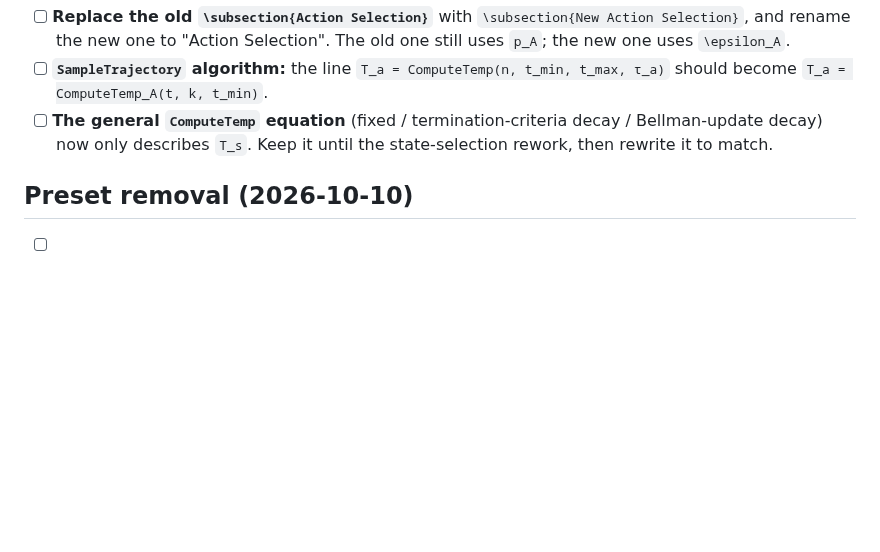
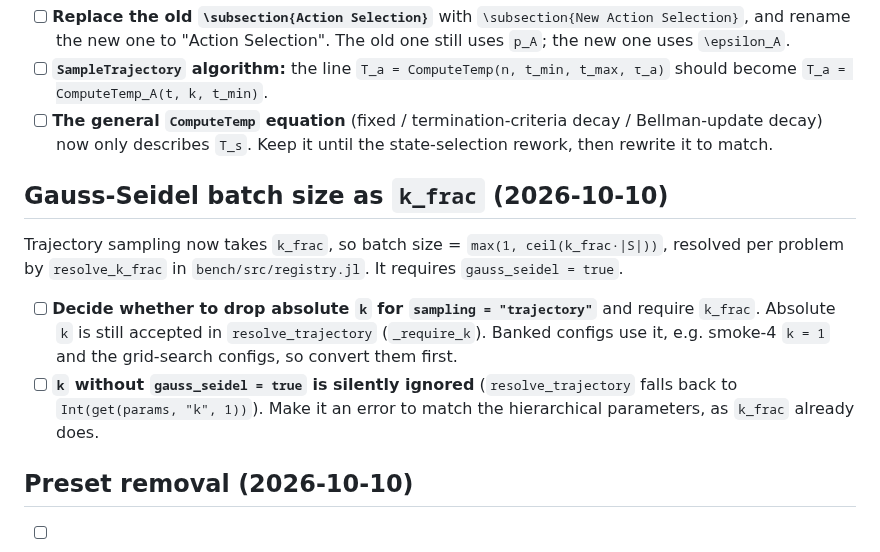
Before and after one commit to Zinoex/IntervalMDP.jl, a Markdown page: TRAJ_SAMPLING_CLEANUP.md, the part around the change. Rendered like a GitHub page; blank space fills up the shorter version.

Commit message:
add kf to traj-sampling

```diff
--- a/TRAJ_SAMPLING_CLEANUP.md
+++ b/TRAJ_SAMPLING_CLEANUP.md
@@ -66,6 +66,20 @@ schedule `fixed` (`action_temperature`) or `gap_based` (`action_temperature_k`,
   Bellman-update decay) now only describes `T_s`. Keep it until the state-selection
   rework, then rewrite it to match.
 
+## Gauss-Seidel batch size as `k_frac` (2026-10-10)
+
+Trajectory sampling now takes `k_frac`, so batch size = `max(1, ceil(k_frac·|S|))`,
+resolved per problem by `resolve_k_frac` in `bench/src/registry.jl`. It requires
+`gauss_seidel = true`.
+
+- [ ] **Decide whether to drop absolute `k` for `sampling = "trajectory"`** and
+  require `k_frac`. Absolute `k` is still accepted in `resolve_trajectory`
+  (`_require_k`). Banked configs use it, e.g. smoke-4 `k = 1` and the grid-search
+  configs, so convert them first.
+- [ ] **`k` without `gauss_seidel = true` is silently ignored** (`resolve_trajectory`
+  falls back to `Int(get(params, "k", 1))`). Make it an error to match the
+  hierarchical parameters, as `k_frac` already does.
+
 ## Preset removal (2026-10-10)
 
 - [ ] **Optional, `bench/configs/smoke-{2,3,4}*.toml`:** the rows rewritten from
```
